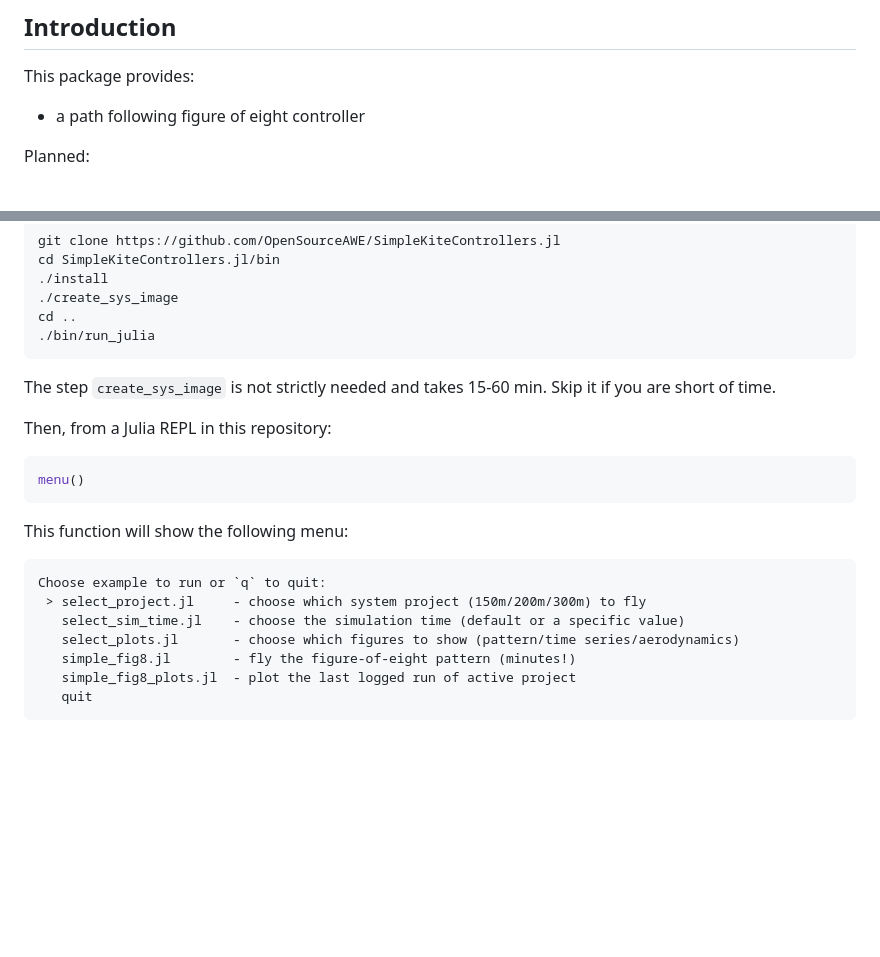
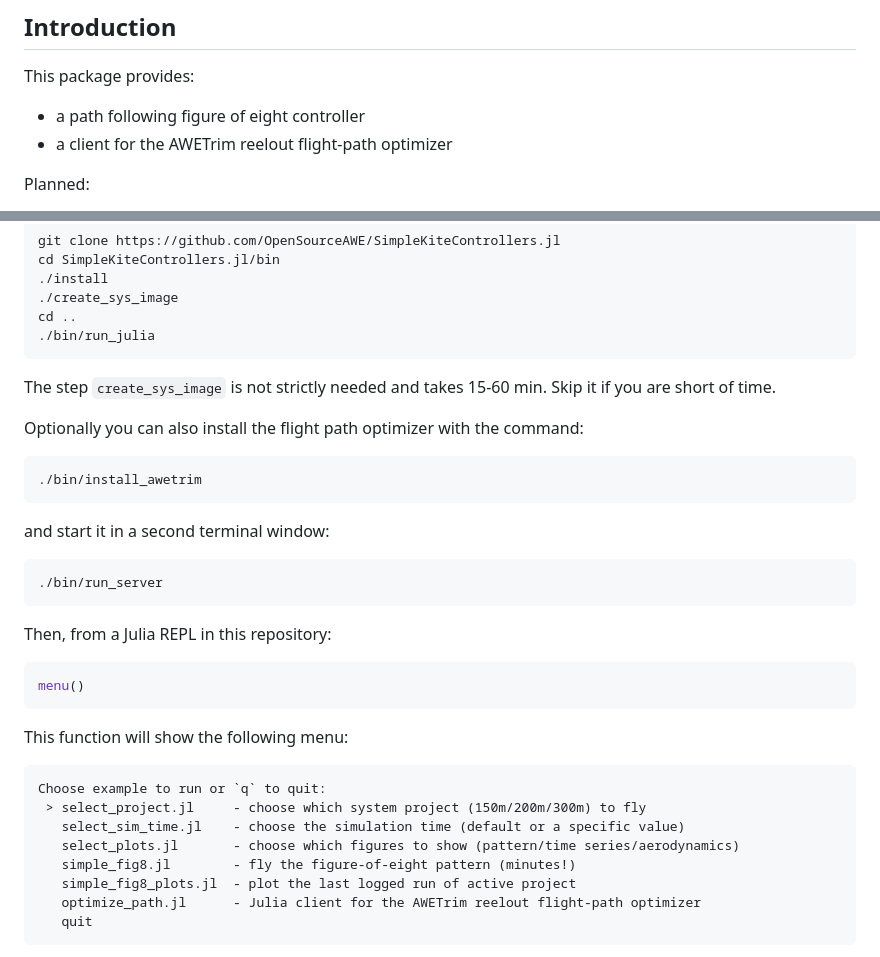
Before and after one commit to OpenSourceAWE/SimpleKiteControllers.jl, a Markdown page: README.md, 2 parts joined by grey strips. Rendered like a GitHub page; blank space fills up the shorter version.

````diff
--- a/README.md
+++ b/README.md
@@ -5,6 +5,7 @@
 ## Introduction
 This package provides:
 - a path following figure of eight controller
+- a client for the AWETrim reelout flight-path optimizer
 
 Planned:
 - a controller for flying circles
@@ -50,6 +51,15 @@ cd ..
 ```
 The step `create_sys_image` is not strictly needed and takes 15-60 min. Skip it if you are short of time.
 
+Optionally you can also install the flight path optimizer with the command:
+```
+./bin/install_awetrim
+```
+and start it in a second terminal window:
+```
+./bin/run_server
+```
+
 Then, from a Julia REPL in this repository:
 
 ```julia
@@ -64,6 +74,7 @@ Choose example to run or `q` to quit:
    select_plots.jl       - choose which figures to show (pattern/time series/aerodynamics)
    simple_fig8.jl        - fly the figure-of-eight pattern (minutes!)
    simple_fig8_plots.jl  - plot the last logged run of active project
+   optimize_path.jl      - Julia client for the AWETrim reelout flight-path optimizer
    quit
 ```
 The first three entries allow you to change the simulation settings. The script `simple_fig8.jl` runs the simulation and displays the results. The script `simple_fig8_plots.jl` allows you to analyse the results of simulations you run in the past.
````
